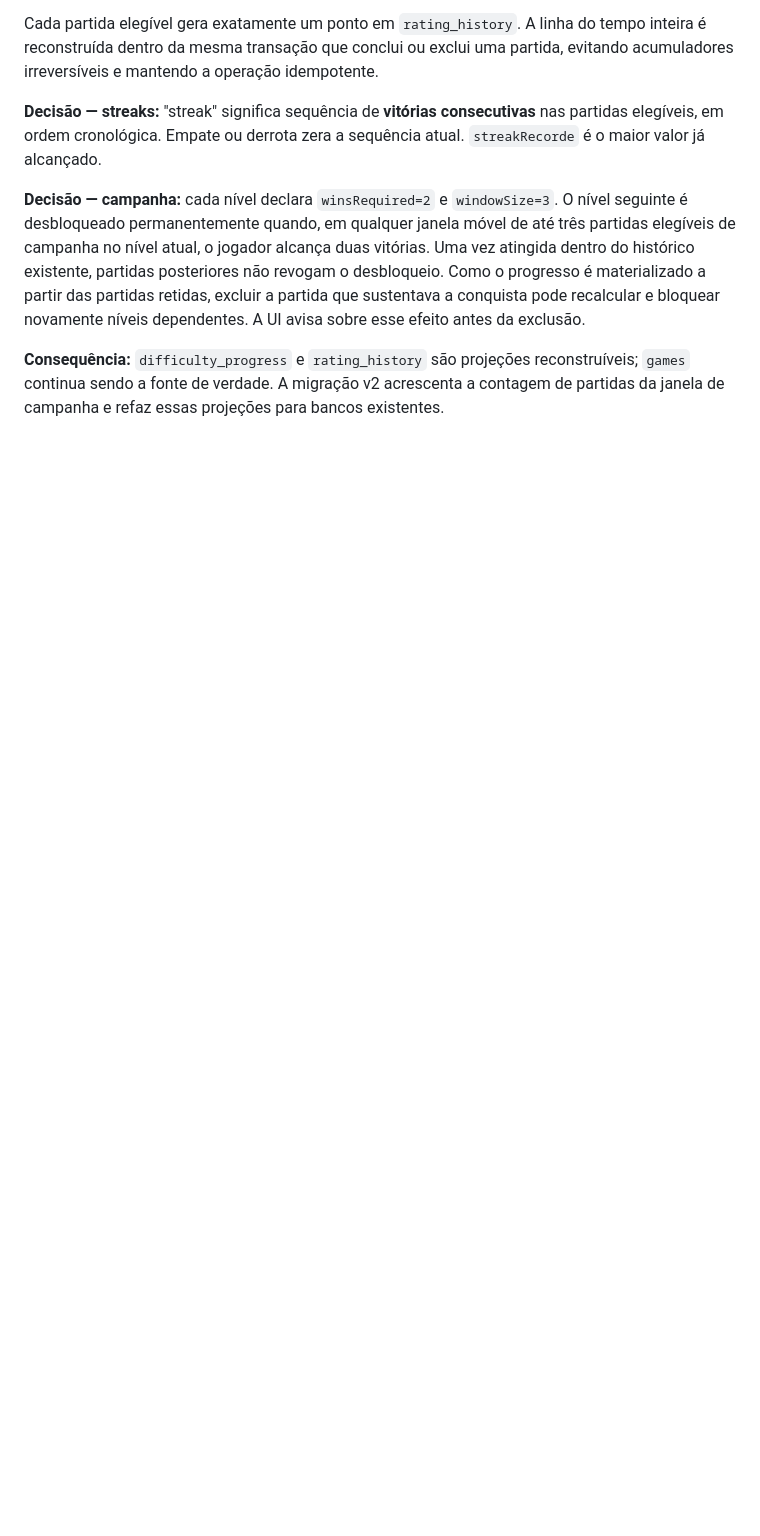
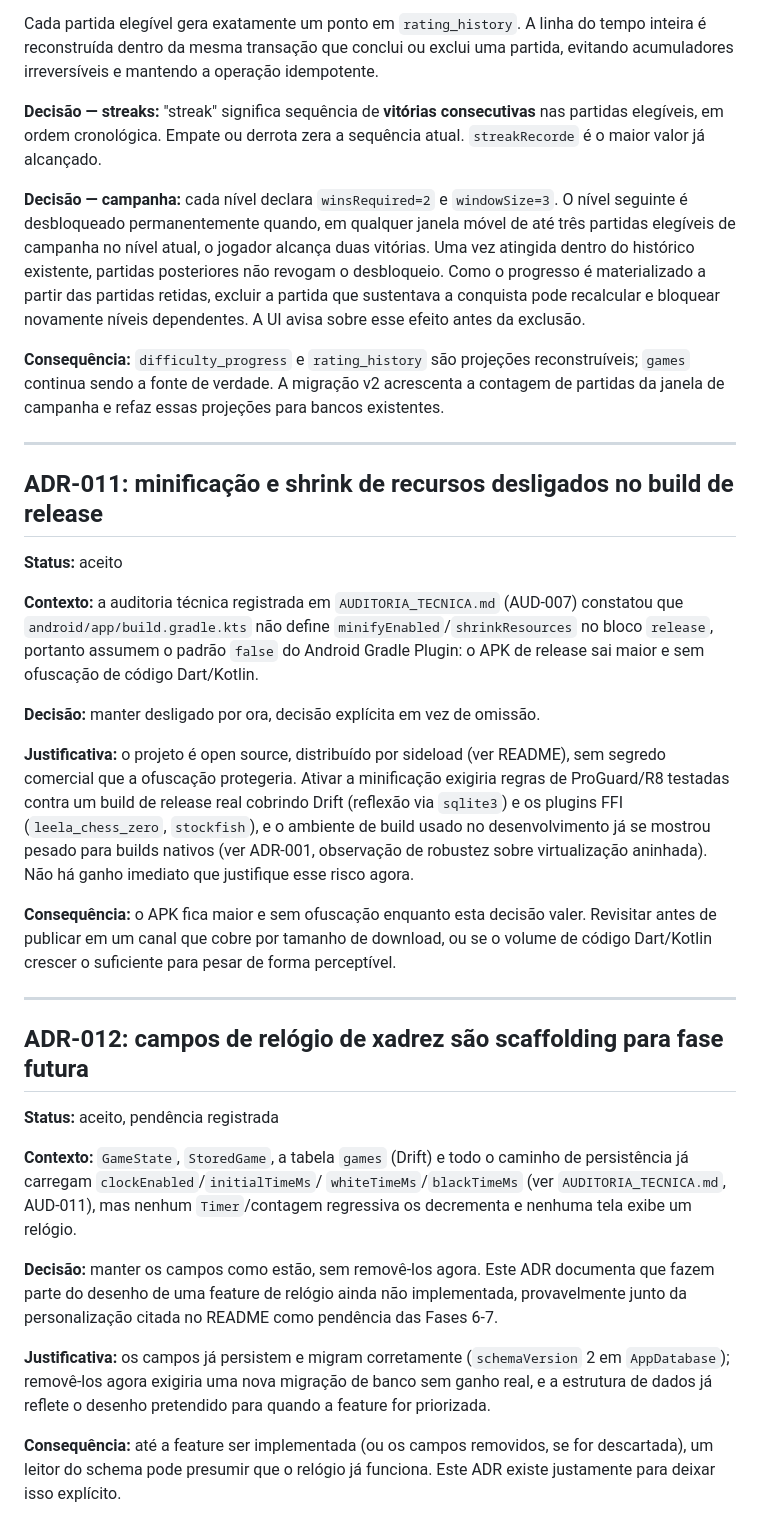
Before and after one commit to lsiddd/maia_chess, a Markdown page: ADR.md, the part around the change. Drawn GitHub-style; blank space fills up the shorter version.

Commit message:
Registrar ADR-011 e ADR-012 (AUD-007, AUD-011)
Formaliza em ADR.md duas decisões que hoje só existiam por omissão:

- ADR-011: minifyEnabled/shrinkResources continuam desligados no build
  de release, decisão explícita (não segredo comercial a proteger,
  ativar exigiria regras de ProGuard/R8 testadas para Drift/FFI).
- ADR-012: os campos de relógio de xadrez (clockEnabled/initialTimeMs/
  whiteTimeMs/blackTimeMs) são scaffolding para uma feature ainda não
  implementada, não uma omissão esquecida.

```diff
--- a/ADR.md
+++ b/ADR.md
@@ -467,3 +467,57 @@ avisa sobre esse efeito antes da exclusão.
 reconstruíveis; `games` continua sendo a fonte de verdade. A migração v2
 acrescenta a contagem de partidas da janela de campanha e refaz essas
 projeções para bancos existentes.
+
+---
+
+## ADR-011: minificação e shrink de recursos desligados no build de release
+
+**Status:** aceito
+
+**Contexto:** a auditoria técnica registrada em `AUDITORIA_TECNICA.md`
+(AUD-007) constatou que `android/app/build.gradle.kts` não define
+`minifyEnabled`/`shrinkResources` no bloco `release`, portanto assumem o
+padrão `false` do Android Gradle Plugin: o APK de release sai maior e sem
+ofuscação de código Dart/Kotlin.
+
+**Decisão:** manter desligado por ora, decisão explícita em vez de omissão.
+
+**Justificativa:** o projeto é open source, distribuído por sideload
+(ver README), sem segredo comercial que a ofuscação protegeria. Ativar a
+minificação exigiria regras de ProGuard/R8 testadas contra um build de
+release real cobrindo Drift (reflexão via `sqlite3`) e os plugins FFI
+(`leela_chess_zero`, `stockfish`), e o ambiente de build usado no
+desenvolvimento já se mostrou pesado para builds nativos (ver ADR-001,
+observação de robustez sobre virtualização aninhada). Não há ganho
+imediato que justifique esse risco agora.
+
+**Consequência:** o APK fica maior e sem ofuscação enquanto esta decisão
+valer. Revisitar antes de publicar em um canal que cobre por tamanho de
+download, ou se o volume de código Dart/Kotlin crescer o suficiente para
+pesar de forma perceptível.
+
+---
+
+## ADR-012: campos de relógio de xadrez são scaffolding para fase futura
+
+**Status:** aceito, pendência registrada
+
+**Contexto:** `GameState`, `StoredGame`, a tabela `games` (Drift) e todo o
+caminho de persistência já carregam `clockEnabled`/`initialTimeMs`/
+`whiteTimeMs`/`blackTimeMs` (ver `AUDITORIA_TECNICA.md`, AUD-011), mas
+nenhum `Timer`/contagem regressiva os decrementa e nenhuma tela exibe um
+relógio.
+
+**Decisão:** manter os campos como estão, sem removê-los agora. Este ADR
+documenta que fazem parte do desenho de uma feature de relógio ainda não
+implementada, provavelmente junto da personalização citada no README como
+pendência das Fases 6-7.
+
+**Justificativa:** os campos já persistem e migram corretamente
+(`schemaVersion` 2 em `AppDatabase`); removê-los agora exigiria uma nova
+migração de banco sem ganho real, e a estrutura de dados já reflete o
+desenho pretendido para quando a feature for priorizada.
+
+**Consequência:** até a feature ser implementada (ou os campos removidos,
+se for descartada), um leitor do schema pode presumir que o relógio já
+funciona. Este ADR existe justamente para deixar isso explícito.
```
